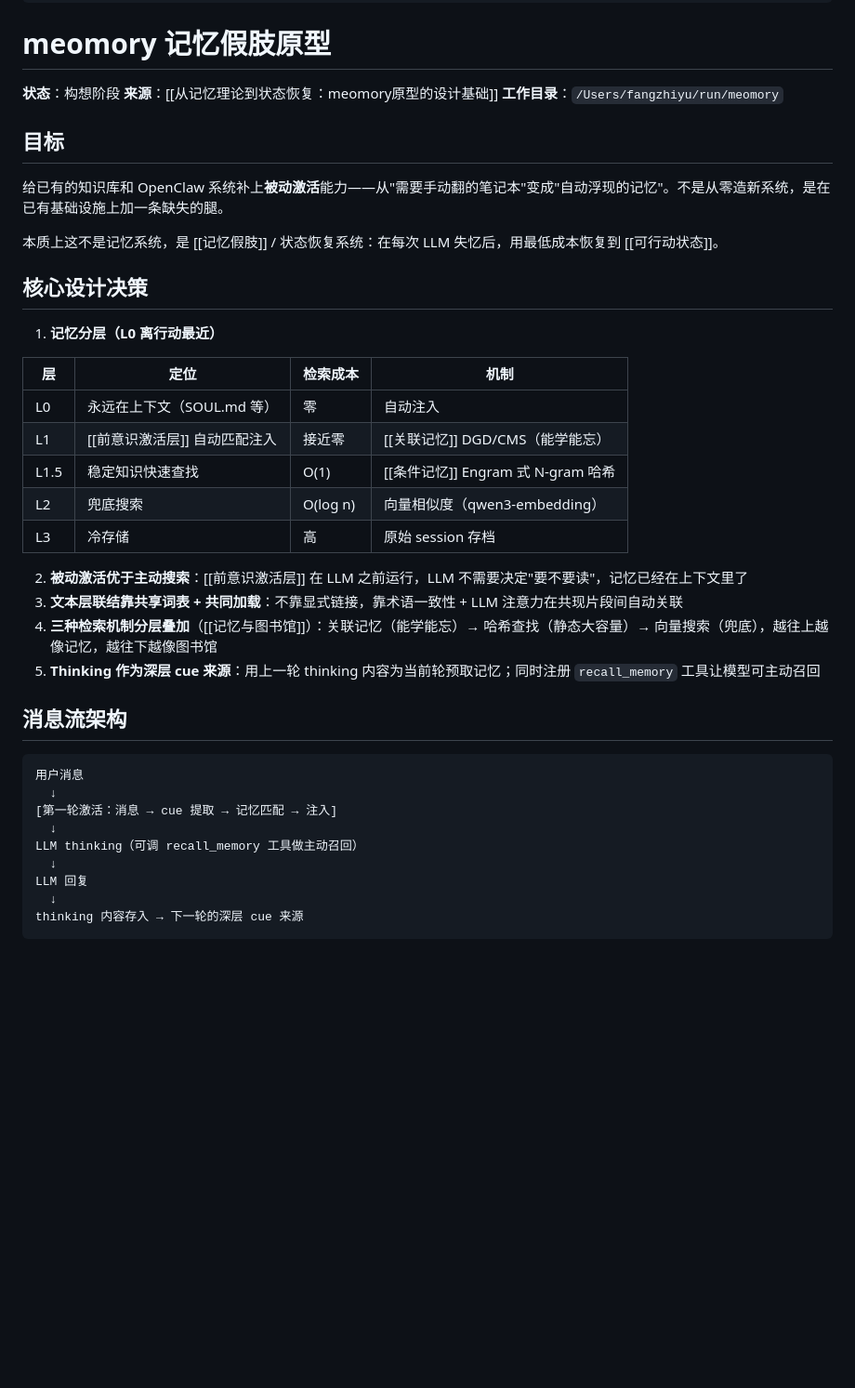
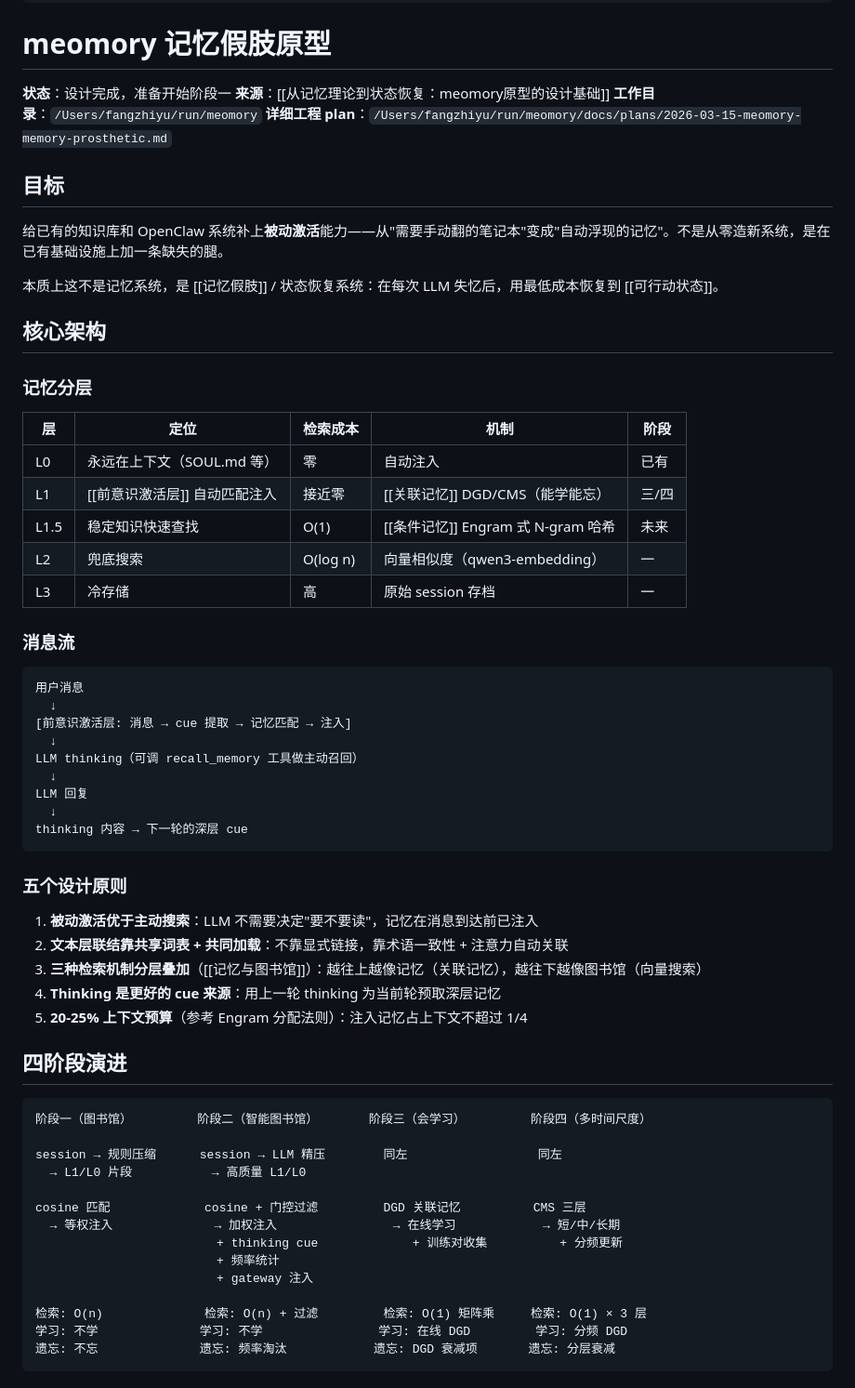
Before and after one commit to Fzhiyu1/cognitive-network, a Markdown page: 3-projects/meomory记忆假肢原型.md, the part around one of its changes. Shown at 93% size. GitHub-like rendering; blank space fills up the shorter version.

````diff
--- a/3-projects/meomory记忆假肢原型.md
+++ b/3-projects/meomory记忆假肢原型.md
@@ -4,9 +4,10 @@ tags: [AI, 工程]
 
 # meomory 记忆假肢原型
 
-**状态**：构想阶段
+**状态**：设计完成，准备开始阶段一
 **来源**：[[从记忆理论到状态恢复：meomory原型的设计基础]]
 **工作目录**：`/Users/fangzhiyu/run/meomory`
+**详细工程 plan**：`/Users/fangzhiyu/run/meomory/docs/plans/2026-03-15-meomory-memory-prosthetic.md`
 
 ## 目标
 
@@ -14,33 +15,56 @@ tags: [AI, 工程]
 
 本质上这不是记忆系统，是 [[记忆假肢]] / 状态恢复系统：在每次 LLM 失忆后，用最低成本恢复到 [[可行动状态]]。
 
-## 核心设计决策
+## 核心架构
 
-1. **记忆分层（L0 离行动最近）**
+### 记忆分层
 
-| 层 | 定位 | 检索成本 | 机制 |
-|----|------|---------|------|
-| L0 | 永远在上下文（SOUL.md 等） | 零 | 自动注入 |
-| L1 | [[前意识激活层]] 自动匹配注入 | 接近零 | [[关联记忆]] DGD/CMS（能学能忘） |
-| L1.5 | 稳定知识快速查找 | O(1) | [[条件记忆]] Engram 式 N-gram 哈希 |
-| L2 | 兜底搜索 | O(log n) | 向量相似度（qwen3-embedding） |
-| L3 | 冷存储 | 高 | 原始 session 存档 |
+| 层 | 定位 | 检索成本 | 机制 | 阶段 |
+|----|------|---------|------|------|
+| L0 | 永远在上下文（SOUL.md 等） | 零 | 自动注入 | 已有 |
+| L1 | [[前意识激活层]] 自动匹配注入 | 接近零 | [[关联记忆]] DGD/CMS（能学能忘） | 三/四 |
+| L1.5 | 稳定知识快速查找 | O(1) | [[条件记忆]] Engram 式 N-gram 哈希 | 未来 |
+| L2 | 兜底搜索 | O(log n) | 向量相似度（qwen3-embedding） | 一 |
+| L3 | 冷存储 | 高 | 原始 session 存档 | 一 |
 
-2. **被动激活优于主动搜索**：[[前意识激活层]] 在 LLM 之前运行，LLM 不需要决定"要不要读"，记忆已经在上下文里了
-3. **文本层联结靠共享词表 + 共同加载**：不靠显式链接，靠术语一致性 + LLM 注意力在共现片段间自动关联
-4. **三种检索机制分层叠加**（[[记忆与图书馆]]）：关联记忆（能学能忘）→ 哈希查找（静态大容量）→ 向量搜索（兜底），越往上越像记忆，越往下越像图书馆
-5. **Thinking 作为深层 cue 来源**：用上一轮 thinking 内容为当前轮预取记忆；同时注册 `recall_memory` 工具让模型可主动召回
-
-## 消息流架构
+### 消息流
 
 ```
 用户消息
   ↓
-[第一轮激活：消息 → cue 提取 → 记忆匹配 → 注入]
+[前意识激活层: 消息 → cue 提取 → 记忆匹配 → 注入]
   ↓
 LLM thinking（可调 recall_memory 工具做主动召回）
   ↓
 LLM 回复
   ↓
-thinking 内容存入 → 下一轮的深层 cue 来源
+thinking 内容 → 下一轮的深层 cue
 ```
+
+### 五个设计原则
+
+1. **被动激活优于主动搜索**：LLM 不需要决定"要不要读"，记忆在消息到达前已注入
+2. **文本层联结靠共享词表 + 共同加载**：不靠显式链接，靠术语一致性 + 注意力自动关联
+3. **三种检索机制分层叠加**（[[记忆与图书馆]]）：越往上越像记忆（关联记忆），越往下越像图书馆（向量搜索）
+4. **Thinking 是更好的 cue 来源**：用上一轮 thinking 为当前轮预取深层记忆
+5. **20-25% 上下文预算**（参考 Engram 分配法则）：注入记忆占上下文不超过 1/4
+
+## 四阶段演进
+
+```
+阶段一（图书馆）         阶段二（智能图书馆）       阶段三（会学习）         阶段四（多时间尺度）
+
+session → 规则压缩      session → LLM 精压        同左                  同左
+  → L1/L0 片段           → 高质量 L1/L0
+
+cosine 匹配             cosine + 门控过滤         DGD 关联记忆          CMS 三层
+  → 等权注入              → 加权注入                → 在线学习            → 短/中/长期
+                         + thinking cue             + 训练对收集          + 分频更新
+                         + 频率统计
+                         + gateway 注入
+
+检索: O(n)              检索: O(n) + 过滤         检索: O(1) 矩阵乘     检索: O(1) × 3 层
+学习: 不学              学习: 不学                学习: 在线 DGD         学习: 分频 DGD
+遗忘: 不忘              遗忘: 频率淘汰            遗忘: DGD 衰减项       遗忘: 分层衰减
+```
+
````
Also changed, not shown: other parts of 3-projects/meomory记忆假肢原型.md (+39 -27 lines).
